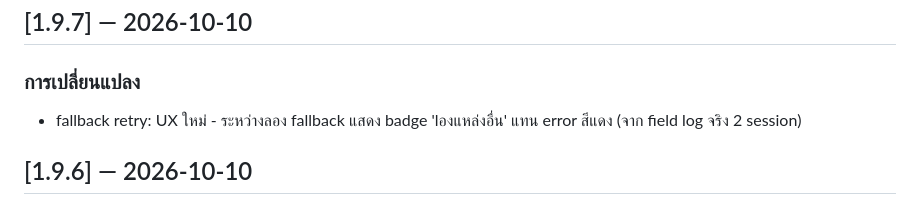
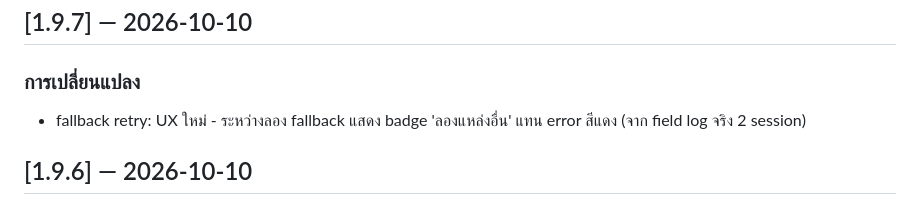
Before and after one commit to NarDecH/VDO_Download_APK, a Markdown page: docs/changelog.md, the part around the change. Rendered like a GitHub page.

Commit message:
fix changelog typo: 'lองแหล่งอื่น' -> 'ลองแหล่งอื่น'

```diff
--- a/docs/changelog.md
+++ b/docs/changelog.md
@@ -5,7 +5,7 @@
 ## [1.9.7] — 2026-10-10
 
 ### การเปลี่ยนแปลง
-- fallback retry: UX ใหม่ - ระหว่างลอง fallback แสดง badge 'lองแหล่งอื่น' แทน error สีแดง (จาก field log จริง 2 session)
+- fallback retry: UX ใหม่ - ระหว่างลอง fallback แสดง badge 'ลองแหล่งอื่น' แทน error สีแดง (จาก field log จริง 2 session)
 
 
 ## [1.9.6] — 2026-10-10
```
